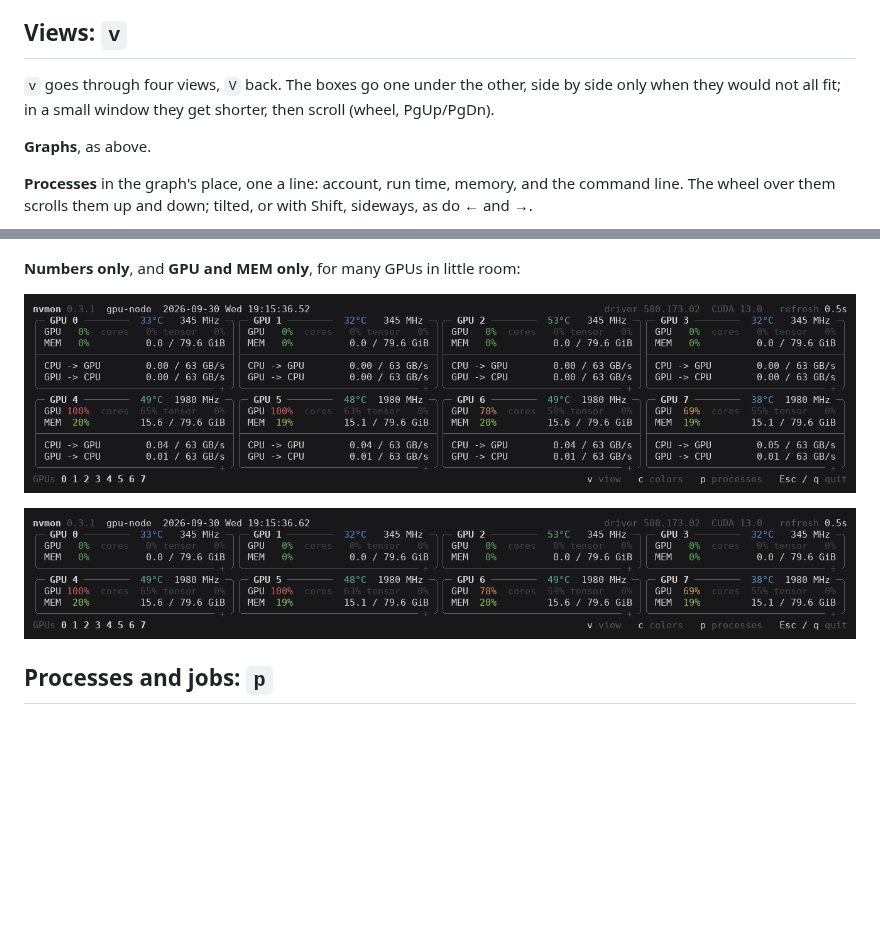
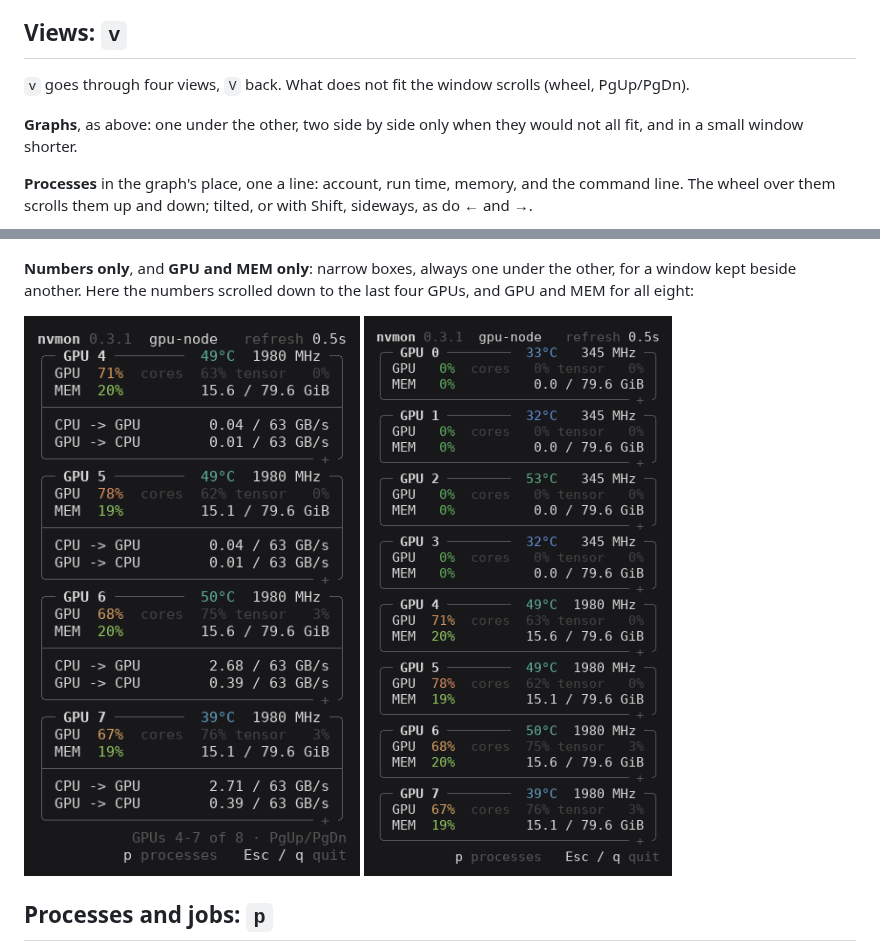
Before and after one commit to Han-DongHeun/nvmon, a Markdown page: README.md, 2 parts joined by grey strips. Drawn GitHub-style; pictures changed too: docs/view-brief.png, docs/view-numbers.png; blank space fills up the shorter version.

Commit message:
Cards one under the other only; a shorter note on the GPUs left out when narrow

```diff
--- a/README.md
+++ b/README.md
@@ -44,20 +44,20 @@ and the keys; a newer release, when there is one, with the command that updates
 
 ## Views: `v`
 
-`v` goes through four views, `V` back. The boxes go one under the other, side by side only when they
-would not all fit; in a small window they get shorter, then scroll (wheel, PgUp/PgDn).
+`v` goes through four views, `V` back. What does not fit the window scrolls (wheel, PgUp/PgDn).
 
-**Graphs**, as above.
+**Graphs**, as above: one under the other, two side by side only when they would not all fit, and in a
+small window shorter.
 
 **Processes** in the graph's place, one a line: account, run time, memory, and the command line. The
 wheel over them scrolls them up and down; tilted, or with Shift, sideways, as do ← and →.
 
 ![nvmon with each GPU's processes in place of its graph](https://raw.githubusercontent.com/Han-DongHeun/nvmon/main/docs/view-processes.png)
 
-**Numbers only**, and **GPU and MEM only**, for many GPUs in little room:
+**Numbers only**, and **GPU and MEM only**: narrow boxes, always one under the other, for a window kept
+beside another. Here the numbers scrolled down to the last four GPUs, and GPU and MEM for all eight:
 
 ![nvmon with the numbers alone](https://raw.githubusercontent.com/Han-DongHeun/nvmon/main/docs/view-numbers.png)
-
 ![nvmon with GPU and MEM alone](https://raw.githubusercontent.com/Han-DongHeun/nvmon/main/docs/view-brief.png)
 
 ## Processes and jobs: `p`
```
Also changed, not shown: CHANGELOG.md (+5 -0 lines), 2 other files.
